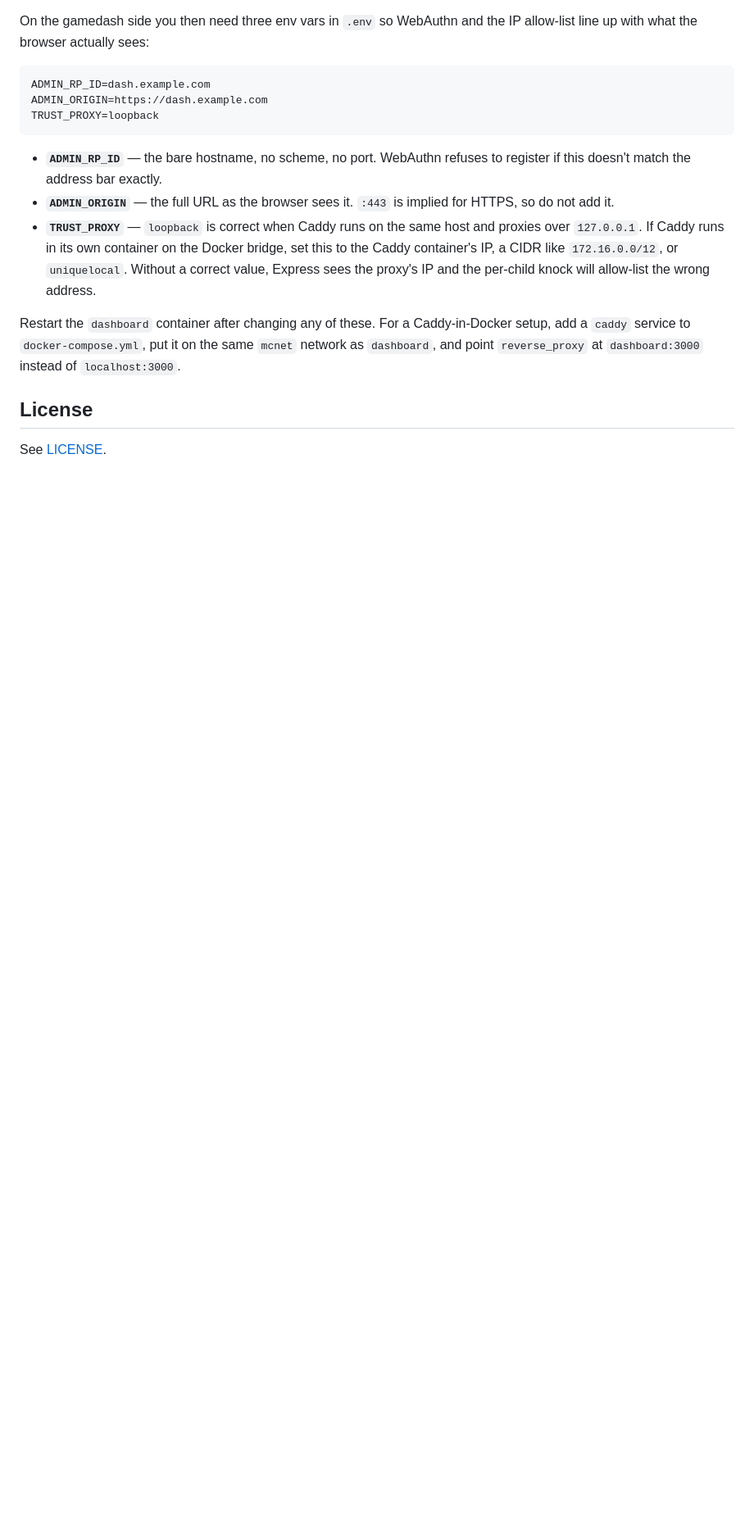
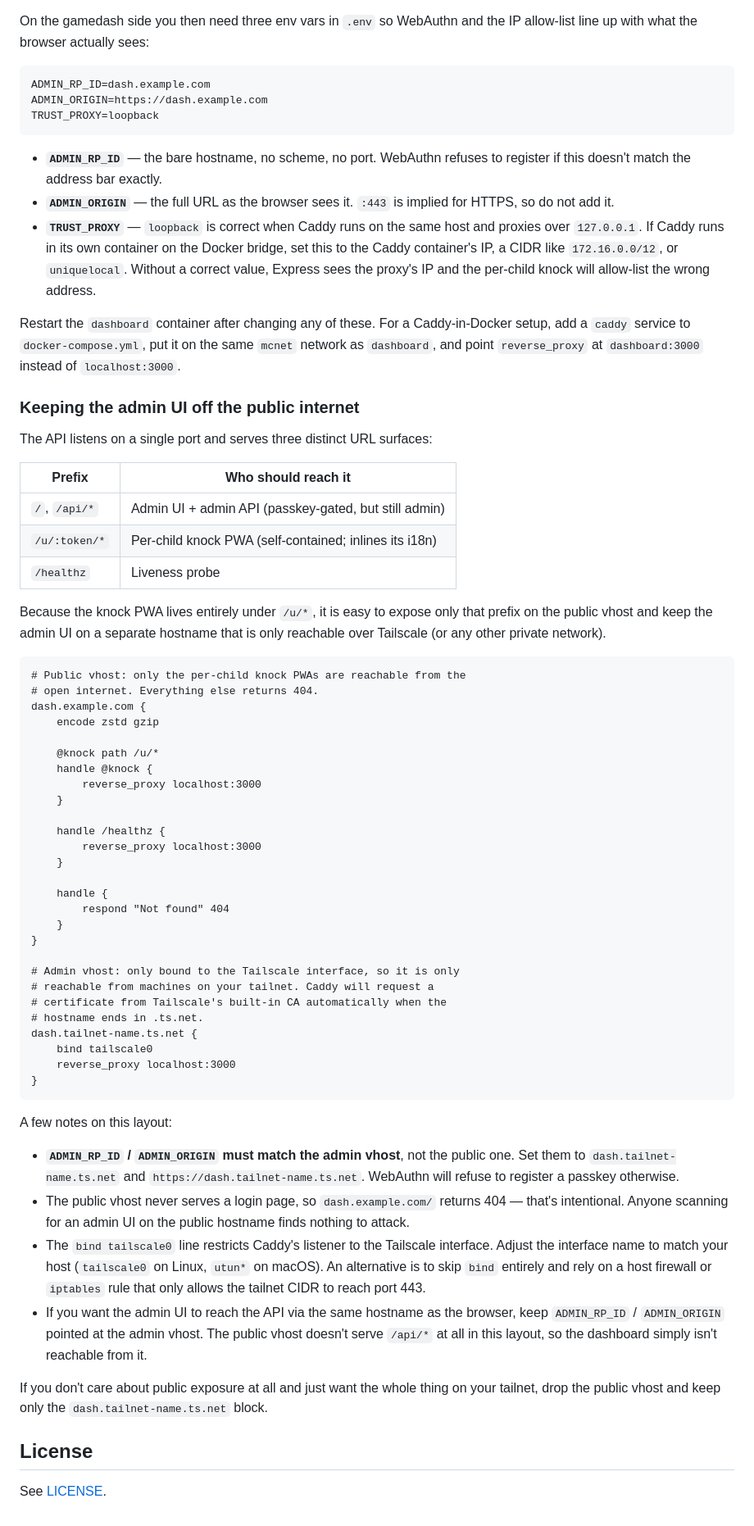
Before and after one commit to palchrb/gamedash, a Markdown page: README.md, the part around the change. Shown at 82% size. GitHub-like rendering; blank space fills up the shorter version.

Commit message:
docs: document tailnet-only admin split in Caddy section
The API listens on one port, but the URL surface splits cleanly:
/u/* is the per-child knock PWA (public-safe, self-contained) while
/ and /api/* are the admin UI (should stay private). Document a
two-vhost Caddy layout that exposes only /u/* on the public
hostname and binds the admin vhost to the Tailscale interface, and
call out that ADMIN_RP_ID / ADMIN_ORIGIN must point at the admin
vhost for WebAuthn to work.

https://claude.ai/code/session_01LWEX6WV5WCcm5iCAgM7ryw

````diff
--- a/README.md
+++ b/README.md
@@ -183,6 +183,76 @@ Caddy-in-Docker setup, add a `caddy` service to `docker-compose.yml`,
 put it on the same `mcnet` network as `dashboard`, and point
 `reverse_proxy` at `dashboard:3000` instead of `localhost:3000`.
 
+### Keeping the admin UI off the public internet
+
+The API listens on a single port and serves three distinct URL
+surfaces:
+
+| Prefix        | Who should reach it                                    |
+| ------------- | ------------------------------------------------------ |
+| `/`, `/api/*` | Admin UI + admin API (passkey-gated, but still admin)  |
+| `/u/:token/*` | Per-child knock PWA (self-contained; inlines its i18n) |
+| `/healthz`    | Liveness probe                                         |
+
+Because the knock PWA lives entirely under `/u/*`, it is easy to
+expose only that prefix on the public vhost and keep the admin UI on
+a separate hostname that is only reachable over Tailscale (or any
+other private network).
+
+```caddyfile
+# Public vhost: only the per-child knock PWAs are reachable from the
+# open internet. Everything else returns 404.
+dash.example.com {
+    encode zstd gzip
+
+    @knock path /u/*
+    handle @knock {
+        reverse_proxy localhost:3000
+    }
+
+    handle /healthz {
+        reverse_proxy localhost:3000
+    }
+
+    handle {
+        respond "Not found" 404
+    }
+}
+
+# Admin vhost: only bound to the Tailscale interface, so it is only
+# reachable from machines on your tailnet. Caddy will request a
+# certificate from Tailscale's built-in CA automatically when the
+# hostname ends in .ts.net.
+dash.tailnet-name.ts.net {
+    bind tailscale0
+    reverse_proxy localhost:3000
+}
+```
+
+A few notes on this layout:
+
+- **`ADMIN_RP_ID` / `ADMIN_ORIGIN` must match the admin vhost**, not
+  the public one. Set them to `dash.tailnet-name.ts.net` and
+  `https://dash.tailnet-name.ts.net`. WebAuthn will refuse to
+  register a passkey otherwise.
+- The public vhost never serves a login page, so
+  `dash.example.com/` returns 404 — that's intentional. Anyone
+  scanning for an admin UI on the public hostname finds nothing to
+  attack.
+- The `bind tailscale0` line restricts Caddy's listener to the
+  Tailscale interface. Adjust the interface name to match your host
+  (`tailscale0` on Linux, `utun*` on macOS). An alternative is to
+  skip `bind` entirely and rely on a host firewall or `iptables`
+  rule that only allows the tailnet CIDR to reach port 443.
+- If you want the admin UI to reach the API via the same hostname as
+  the browser, keep `ADMIN_RP_ID` / `ADMIN_ORIGIN` pointed at the
+  admin vhost. The public vhost doesn't serve `/api/*` at all in
+  this layout, so the dashboard simply isn't reachable from it.
+
+If you don't care about public exposure at all and just want the
+whole thing on your tailnet, drop the public vhost and keep only the
+`dash.tailnet-name.ts.net` block.
+
 ## License
 
 See [LICENSE](LICENSE).
````
